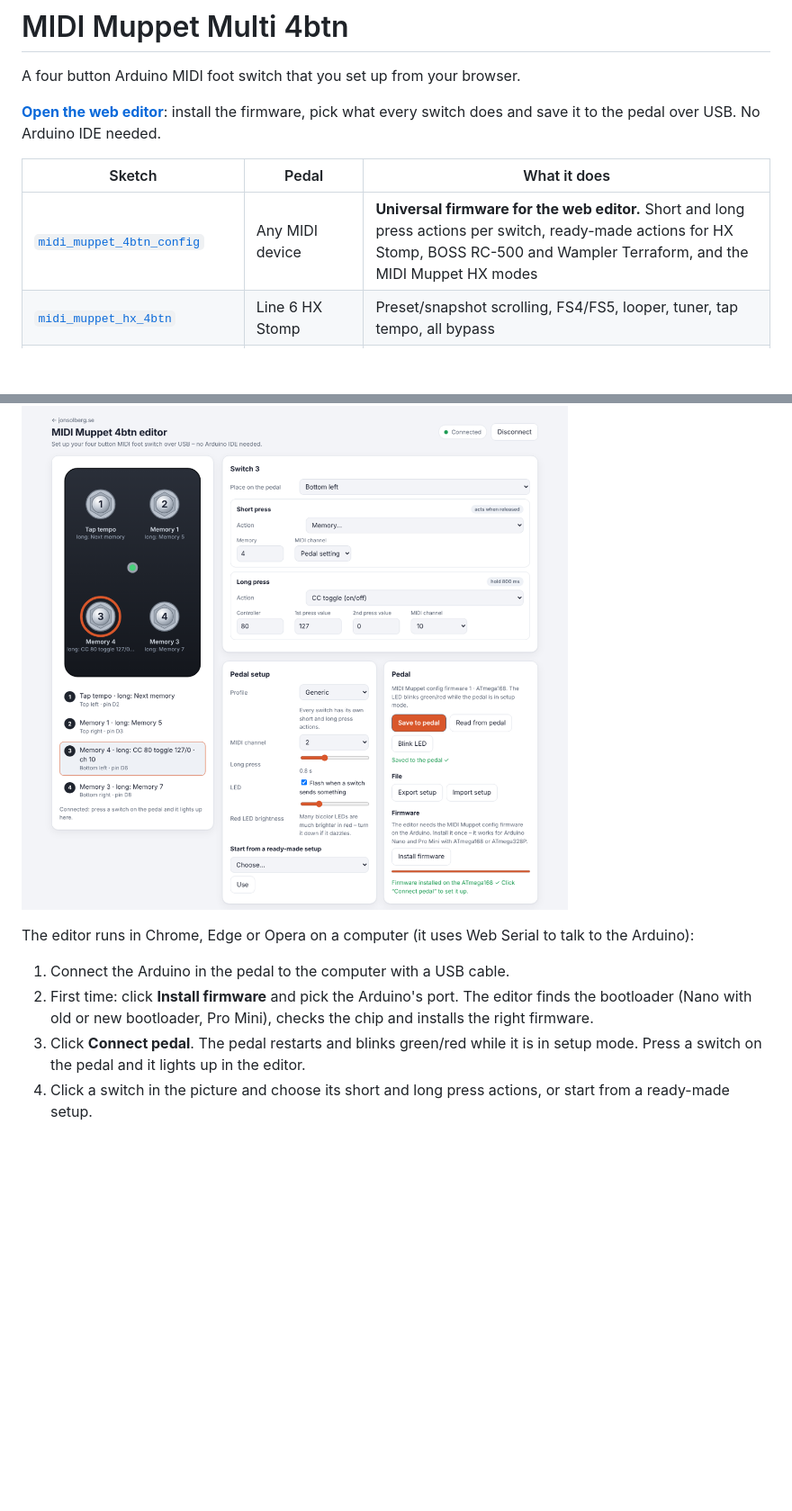
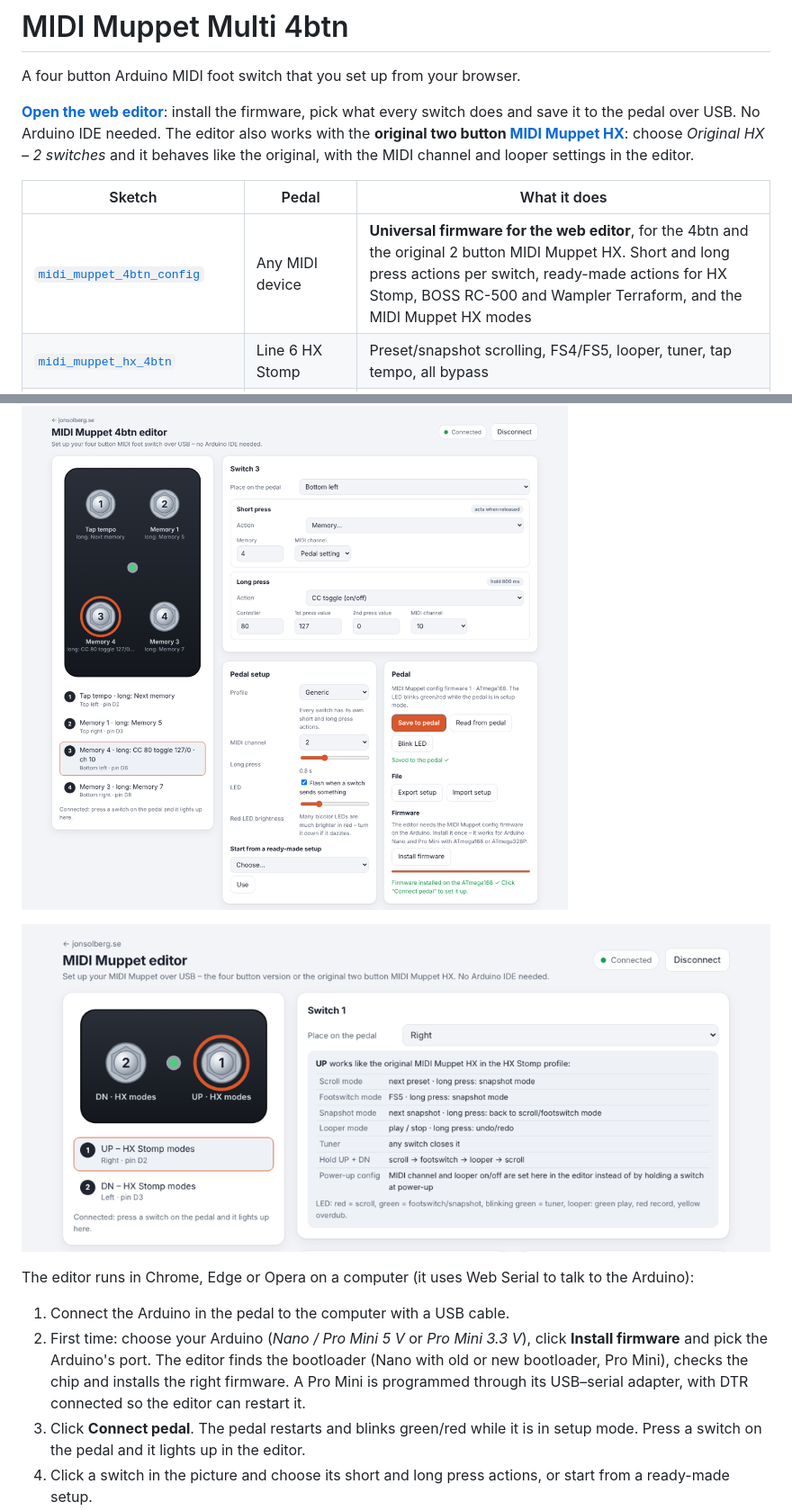
Before and after one commit to jonsolberg/midi_muppet_max, a Markdown page: README.md, 2 parts joined by grey strips. Shown at 90% size. GitHub-like rendering; pictures changed too: images/editor-original.png (added); blank space fills up the shorter version.

```diff
--- a/README.md
+++ b/README.md
@@ -3,10 +3,12 @@
 A four button Arduino MIDI foot switch that you set up from your browser.
 
 **[Open the web editor](https://jonsolberg.se:8080/MidiMuppet/)**: install the firmware, pick what every switch does and save it to the pedal over USB. No Arduino IDE needed.
+The editor also works with the **original two button [MIDI Muppet HX](https://github.com/mattzzw/midi_muppet_hx_2btn)**: choose
+*Original HX – 2 switches* and it behaves like the original, with the MIDI channel and looper settings in the editor.
 
 | Sketch | Pedal | What it does |
 |---|---|---|
-| [`midi_muppet_4btn_config`](midi_muppet_4btn_config/midi_muppet_4btn_config.ino) | Any MIDI device | **Universal firmware for the web editor.** Short and long press actions per switch, ready-made actions for HX Stomp, BOSS RC-500 and Wampler Terraform, and the MIDI Muppet HX modes |
+| [`midi_muppet_4btn_config`](midi_muppet_4btn_config/midi_muppet_4btn_config.ino) | Any MIDI device | **Universal firmware for the web editor**, for the 4btn and the original 2 button MIDI Muppet HX. Short and long press actions per switch, ready-made actions for HX Stomp, BOSS RC-500 and Wampler Terraform, and the MIDI Muppet HX modes |
 | [`midi_muppet_hx_4btn`](midi_muppet_hx_4btn/midi_muppet_hx_4btn.ino) | Line 6 HX Stomp | Preset/snapshot scrolling, FS4/FS5, looper, tuner, tap tempo, all bypass |
 | [`midi_Boss_RC500_4btn`](midi_Boss_RC500_4btn/midi_Boss_RC500_4btn.ino) | BOSS RC-500 Loop Station | Recalls 8 memories (short and long press) with Program Change |
 | [`midi_Wampler_Terraform_4btn`](midi_Wampler_Terraform_4btn/midi_Wampler_Terraform_4btn.ino) | Wampler Terraform | Recalls 8 presets (short and long press) with Program Change |
@@ -18,11 +20,15 @@ A four button Arduino MIDI foot switch that you set up from your browser.
 
 ![The MIDI Muppet 4btn web editor](images/editor.png)
 
+![The editor with the original two button MIDI Muppet HX](images/editor-original.png)
+
 The editor runs in Chrome, Edge or Opera on a computer (it uses Web Serial to talk to the Arduino):
 
 1. Connect the Arduino in the pedal to the computer with a USB cable.
-2. First time: click **Install firmware** and pick the Arduino's port. The editor finds the bootloader
-   (Nano with old or new bootloader, Pro Mini), checks the chip and installs the right firmware.
+2. First time: choose your Arduino (*Nano / Pro Mini 5 V* or *Pro Mini 3.3 V*), click **Install firmware**
+   and pick the Arduino's port. The editor finds the bootloader (Nano with old or new bootloader,
+   Pro Mini), checks the chip and installs the right firmware. A Pro Mini is programmed through its
+   USB–serial adapter, with DTR connected so the editor can restart it.
 3. Click **Connect pedal**. The pedal restarts and blinks green/red while it is in setup mode.
    Press a switch on the pedal and it lights up in the editor.
 4. Click a switch in the picture and choose its short and long press actions, or start from a ready-made setup.
```
Also changed, not shown: other parts of README.md (+10 -6 lines), 14 other files.
